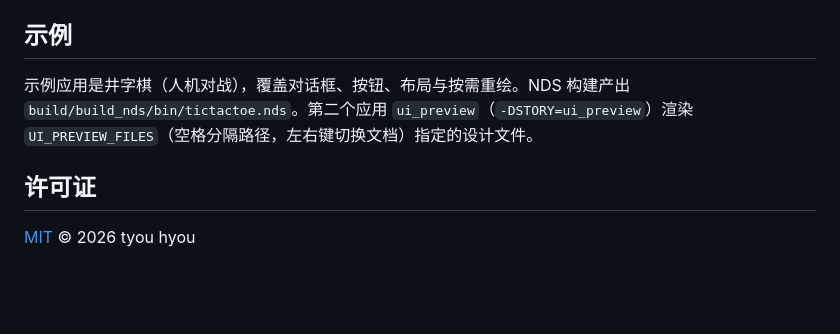
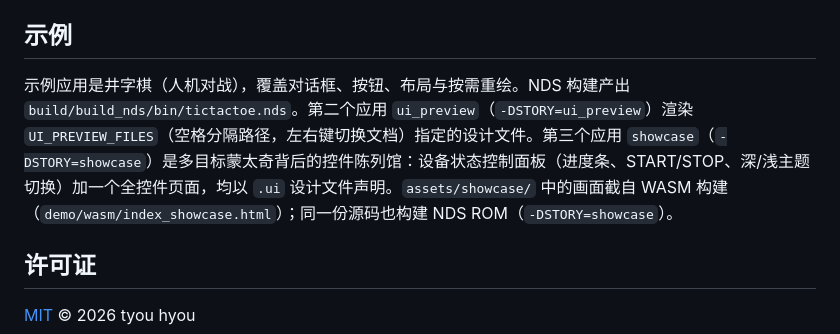
Before and after one commit to tyouhyou/imprint, a Markdown page: README.zh-CN.md, the part around the change. Drawn GitHub-style; blank space fills up the shorter version.

```diff
--- a/README.zh-CN.md
+++ b/README.zh-CN.md
@@ -107,7 +107,7 @@ UI_PREVIEW_FILES="tools/examples/menu.ui" cmake -B build/build_linux -DSTORY=ui_
 
 ## 示例
 
-示例应用是井字棋（人机对战），覆盖对话框、按钮、布局与按需重绘。NDS 构建产出 `build/build_nds/bin/tictactoe.nds`。第二个应用 `ui_preview`（`-DSTORY=ui_preview`）渲染 `UI_PREVIEW_FILES`（空格分隔路径，左右键切换文档）指定的设计文件。
+示例应用是井字棋（人机对战），覆盖对话框、按钮、布局与按需重绘。NDS 构建产出 `build/build_nds/bin/tictactoe.nds`。第二个应用 `ui_preview`（`-DSTORY=ui_preview`）渲染 `UI_PREVIEW_FILES`（空格分隔路径，左右键切换文档）指定的设计文件。第三个应用 `showcase`（`-DSTORY=showcase`）是多目标蒙太奇背后的控件陈列馆：设备状态控制面板（进度条、START/STOP、深/浅主题切换）加一个全控件页面，均以 `.ui` 设计文件声明。`assets/showcase/` 中的画面截自 WASM 构建（`demo/wasm/index_showcase.html`）；同一份源码也构建 NDS ROM（`-DSTORY=showcase`）。
 
 ## 许可证
 
```
Also changed, not shown: README.ja.md (+1 -1 lines), README.md (+1 -1 lines), assets/showcase/wasm_dark.png (added), assets/showcase/wasm_dark_gallery.png (added), assets/showcase/wasm_gallery.png (added), assets/showcase/wasm_hero.png (added).
